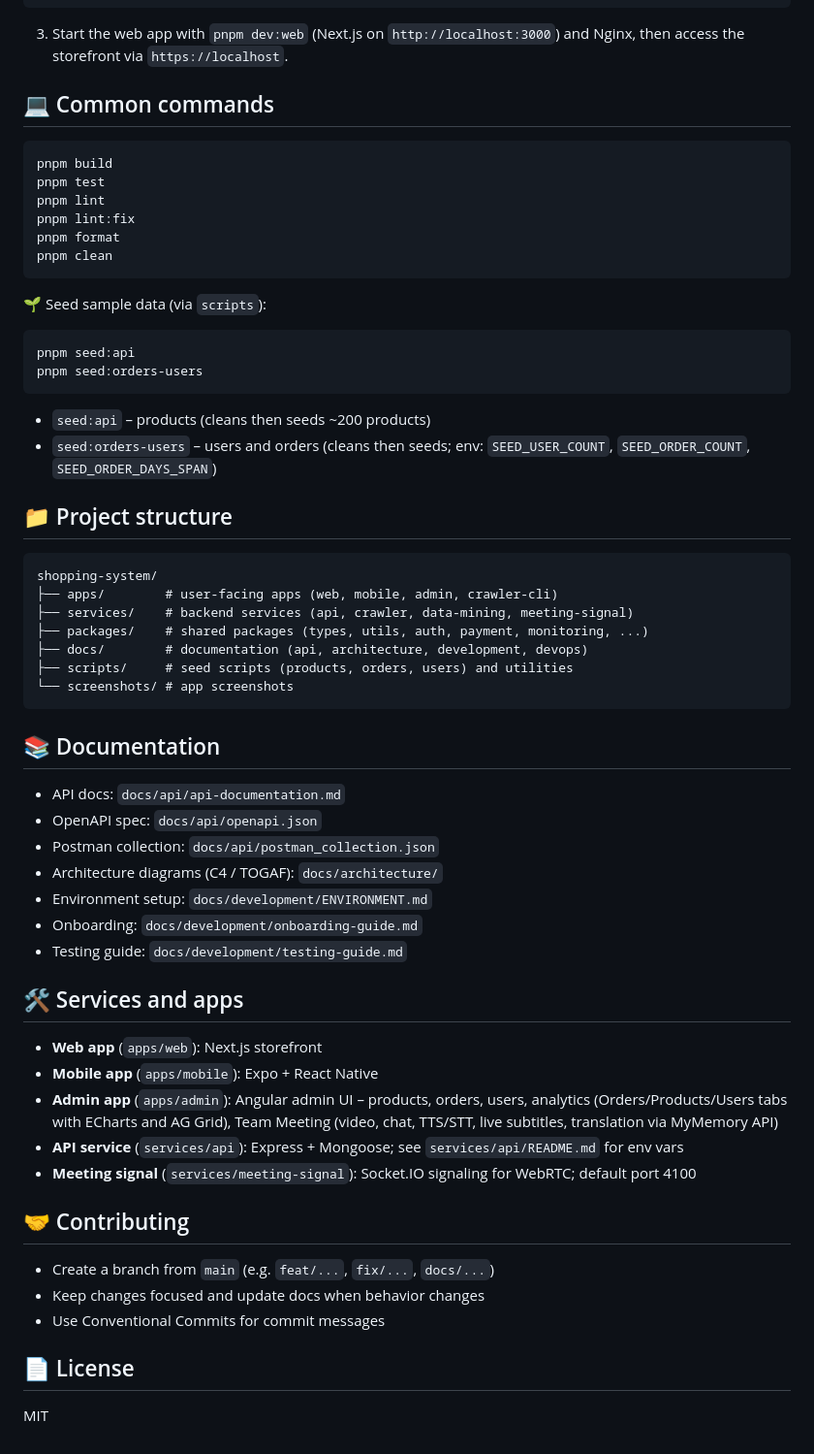
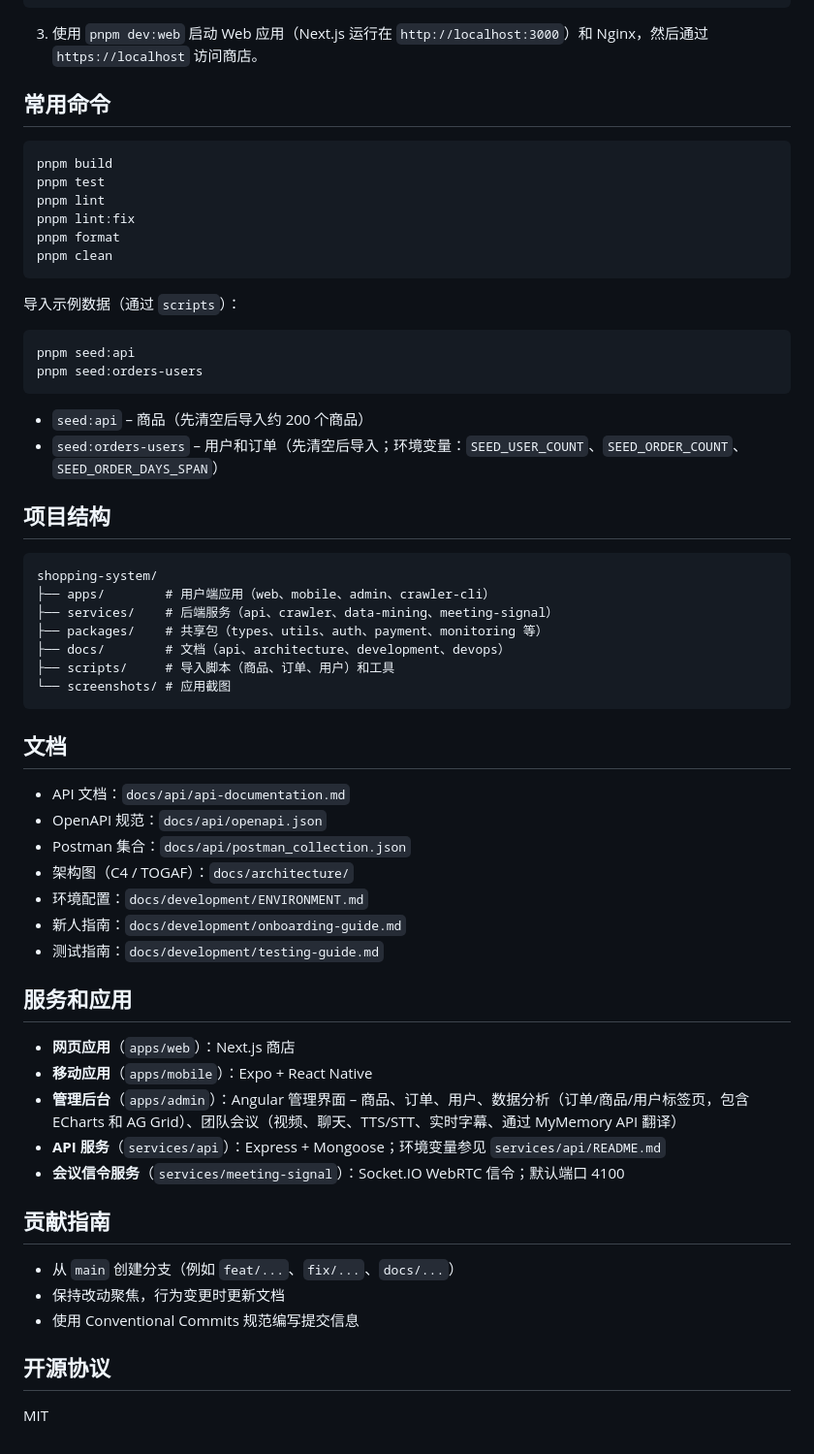
Before and after one commit to felixzhu97/shopping-system, a Markdown page: README.md, the part around one of its changes. Shown at 97% size. Drawn GitHub-style.

Commit message:
docs: translate README to Chinese
Made-with: Cursor

````diff
--- a/README.md
+++ b/README.md
@@ -106,9 +106,9 @@ server {
 }
 ```
 
-3. Start the web app with `pnpm dev:web` (Next.js on `http://localhost:3000`) and Nginx, then access the storefront via `https://localhost`.
+3. 使用 `pnpm dev:web` 启动 Web 应用（Next.js 运行在 `http://localhost:3000`）和 Nginx，然后通过 `https://localhost` 访问商店。
 
-## 💻 Common commands
+## 常用命令
 
 ```bash
 pnpm build
@@ -119,52 +119,52 @@ pnpm format
 pnpm clean
 ```
 
-🌱 Seed sample data (via `scripts`):
+导入示例数据（通过 `scripts`）：
 
 ```bash
 pnpm seed:api
 pnpm seed:orders-users
 ```
 
-- `seed:api` – products (cleans then seeds ~200 products)
-- `seed:orders-users` – users and orders (cleans then seeds; env: `SEED_USER_COUNT`, `SEED_ORDER_COUNT`, `SEED_ORDER_DAYS_SPAN`)
+- `seed:api` – 商品（先清空后导入约 200 个商品）
+- `seed:orders-users` – 用户和订单（先清空后导入；环境变量：`SEED_USER_COUNT`、`SEED_ORDER_COUNT`、`SEED_ORDER_DAYS_SPAN`）
 
-## 📁 Project structure
+## 项目结构
 
 ```
 shopping-system/
-├── apps/        # user-facing apps (web, mobile, admin, crawler-cli)
-├── services/    # backend services (api, crawler, data-mining, meeting-signal)
-├── packages/    # shared packages (types, utils, auth, payment, monitoring, ...)
-├── docs/        # documentation (api, architecture, development, devops)
-├── scripts/     # seed scripts (products, orders, users) and utilities
-└── screenshots/ # app screenshots
+├── apps/        # 用户端应用（web、mobile、admin、crawler-cli）
+├── services/    # 后端服务（api、crawler、data-mining、meeting-signal）
+├── packages/    # 共享包（types、utils、auth、payment、monitoring 等）
+├── docs/        # 文档（api、architecture、development、devops）
+├── scripts/     # 导入脚本（商品、订单、用户）和工具
+└── screenshots/ # 应用截图
 ```
 
-## 📚 Documentation
+## 文档
 
-- API docs: `docs/api/api-documentation.md`
-- OpenAPI spec: `docs/api/openapi.json`
-- Postman collection: `docs/api/postman_collection.json`
-- Architecture diagrams (C4 / TOGAF): `docs/architecture/`
-- Environment setup: `docs/development/ENVIRONMENT.md`
-- Onboarding: `docs/development/onboarding-guide.md`
-- Testing guide: `docs/development/testing-guide.md`
+- API 文档：`docs/api/api-documentation.md`
+- OpenAPI 规范：`docs/api/openapi.json`
+- Postman 集合：`docs/api/postman_collection.json`
+- 架构图（C4 / TOGAF）：`docs/architecture/`
+- 环境配置：`docs/development/ENVIRONMENT.md`
+- 新人指南：`docs/development/onboarding-guide.md`
+- 测试指南：`docs/development/testing-guide.md`
 
-## 🛠️ Services and apps
+## 服务和应用
 
-- **Web app** (`apps/web`): Next.js storefront
-- **Mobile app** (`apps/mobile`): Expo + React Native
-- **Admin app** (`apps/admin`): Angular admin UI – products, orders, users, analytics (Orders/Products/Users tabs with ECharts and AG Grid), Team Meeting (video, chat, TTS/STT, live subtitles, translation via MyMemory API)
-- **API service** (`services/api`): Express + Mongoose; see `services/api/README.md` for env vars
-- **Meeting signal** (`services/meeting-signal`): Socket.IO signaling for WebRTC; default port 4100
+- **网页应用**（`apps/web`）：Next.js 商店
+- **移动应用**（`apps/mobile`）：Expo + React Native
+- **管理后台**（`apps/admin`）：Angular 管理界面 – 商品、订单、用户、数据分析（订单/商品/用户标签页，包含 ECharts 和 AG Grid）、团队会议（视频、聊天、TTS/STT、实时字幕、通过 MyMemory API 翻译）
+- **API 服务**（`services/api`）：Express + Mongoose；环境变量参见 `services/api/README.md`
+- **会议信令服务**（`services/meeting-signal`）：Socket.IO WebRTC 信令；默认端口 4100
 
-## 🤝 Contributing
+## 贡献指南
 
-- Create a branch from `main` (e.g. `feat/...`, `fix/...`, `docs/...`)
-- Keep changes focused and update docs when behavior changes
-- Use Conventional Commits for commit messages
+- 从 `main` 创建分支（例如 `feat/...`、`fix/...`、`docs/...`）
+- 保持改动聚焦，行为变更时更新文档
+- 使用 Conventional Commits 规范编写提交信息
 
-## 📄 License
+## 开源协议
 
 MIT
````
Also changed, not shown: other parts of README.md (+36 -36 lines).
